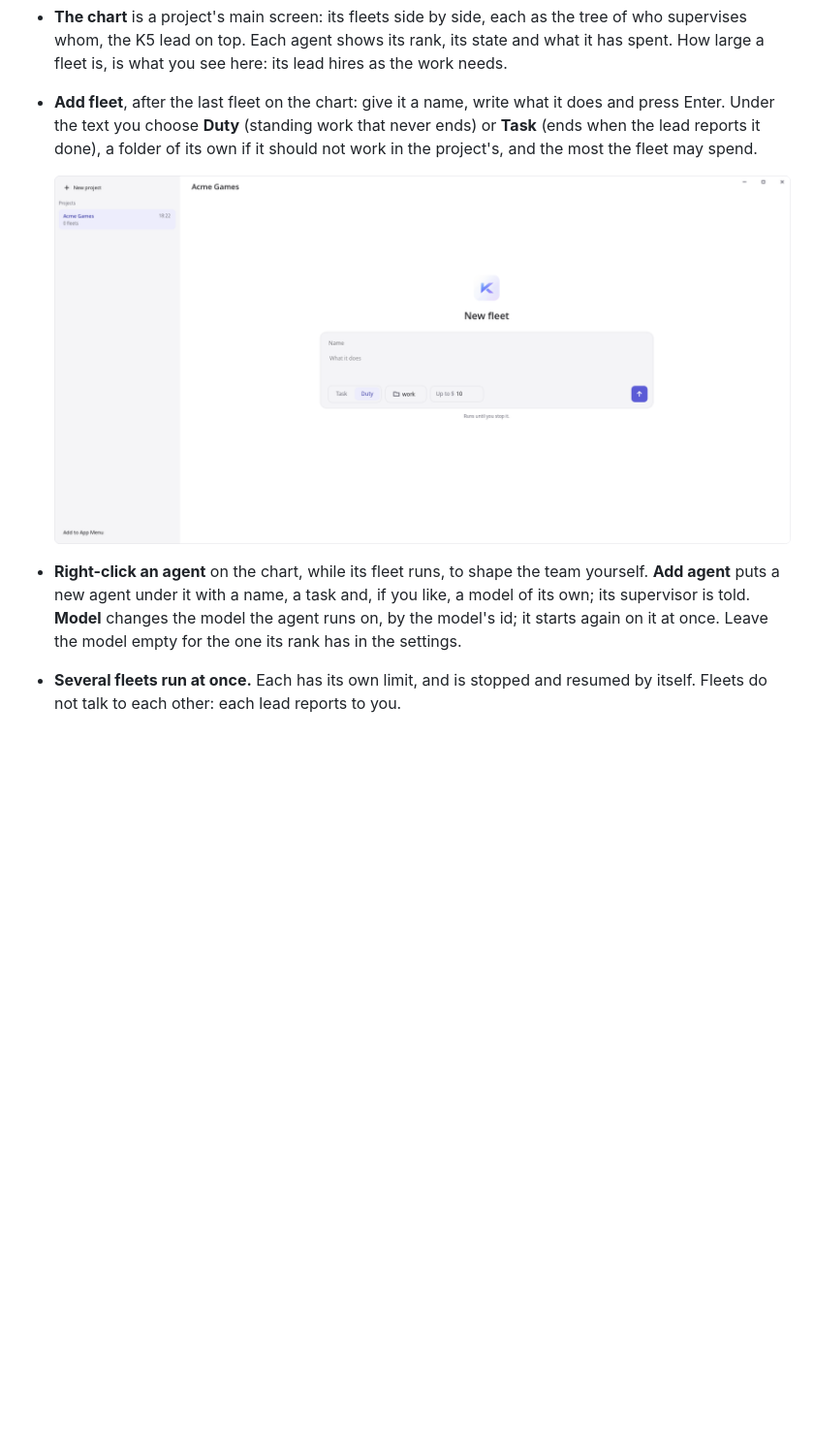
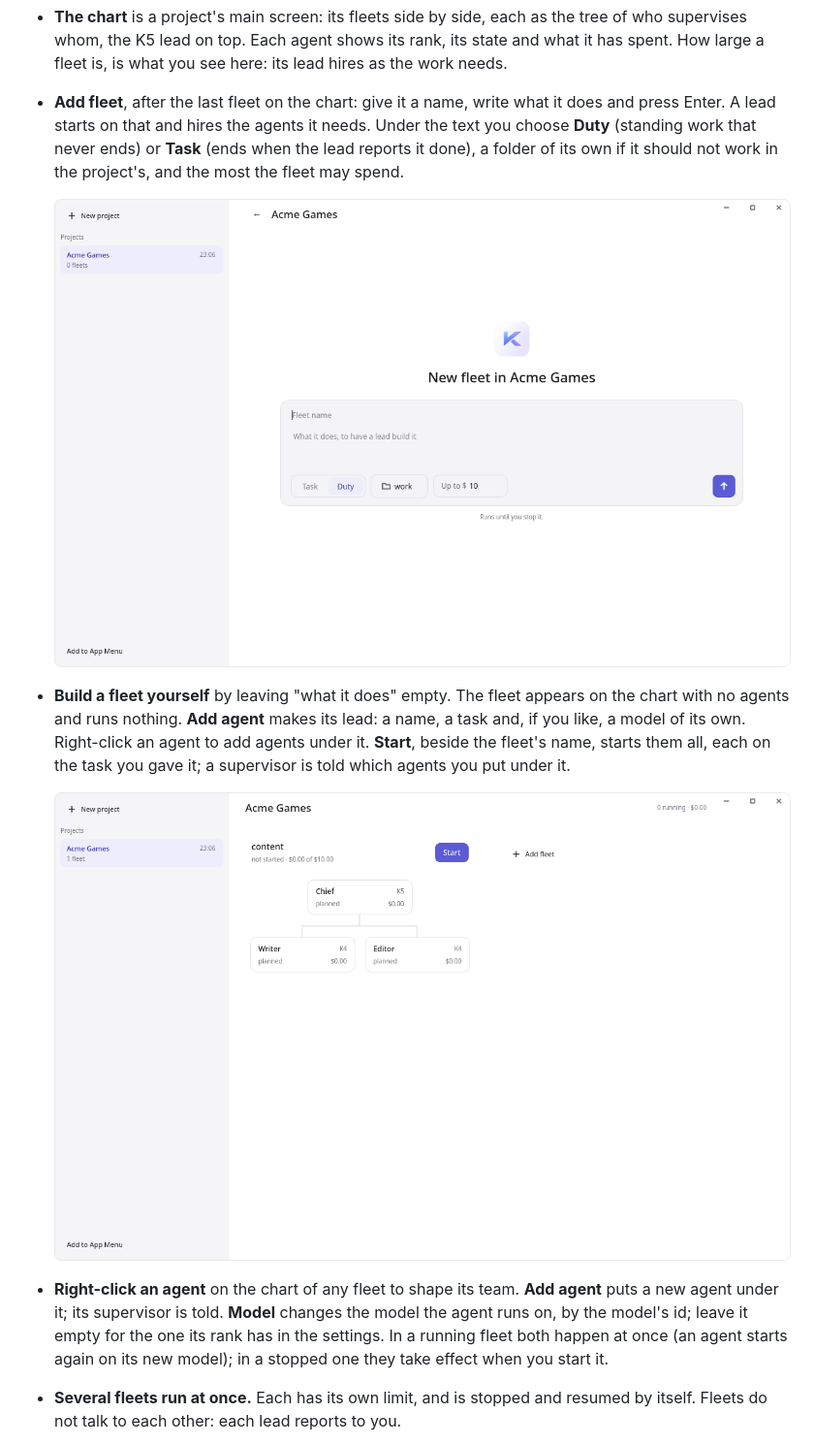
Before and after one commit to K5031/KFM, a Markdown page: docs/README.md, the part around the change. Shown at 97% size. Drawn GitHub-style; pictures changed too: docs/images/built-light.png (added), docs/images/start-light.png; blank space fills up the shorter version.

```diff
--- a/docs/README.md
+++ b/docs/README.md
@@ -102,17 +102,25 @@ terminal. It needs the `desktop` extra: `uv tool install --editable ".[desktop]"
   it has spent. How large a fleet is, is what you see here: its lead hires as the work
   needs.
 - **Add fleet**, after the last fleet on the chart: give it a name, write what it does and
-  press Enter. Under the text you choose **Duty** (standing work that never ends) or
+  press Enter. A lead starts on that and hires the agents it needs. Under the text you choose **Duty** (standing work that never ends) or
   **Task** (ends when the lead reports it done), a folder of its own if it should not
   work in the project's, and the most the fleet may spend.
 
   ![A new fleet](images/start-light.png)
 
-- **Right-click an agent** on the chart, while its fleet runs, to shape the team
-  yourself. **Add agent** puts a new agent under it with a name, a task and, if you
-  like, a model of its own; its supervisor is told. **Model** changes the model the
-  agent runs on, by the model's id; it starts again on it at once. Leave the model
-  empty for the one its rank has in the settings.
+- **Build a fleet yourself** by leaving "what it does" empty. The fleet appears on the
+  chart with no agents and runs nothing. **Add agent** makes its lead: a name, a task
+  and, if you like, a model of its own. Right-click an agent to add agents under it.
+  **Start**, beside the fleet's name, starts them all, each on the task you gave it; a
+  supervisor is told which agents you put under it.
+
+  ![A fleet built by hand](images/built-light.png)
+
+- **Right-click an agent** on the chart of any fleet to shape its team. **Add agent**
+  puts a new agent under it; its supervisor is told. **Model** changes the model the
+  agent runs on, by the model's id; leave it empty for the one its rank has in the
+  settings. In a running fleet both happen at once (an agent starts again on its new
+  model); in a stopped one they take effect when you start it.
 - **Several fleets run at once.** Each has its own limit, and is stopped and resumed by
   itself. Fleets do not talk to each other: each lead reports to you.
 - **Open a fleet** by clicking its name on the chart, or an agent to see only what
```
Also changed, not shown: .agents/decisions.md (+2 -2 lines), 9 other files.
